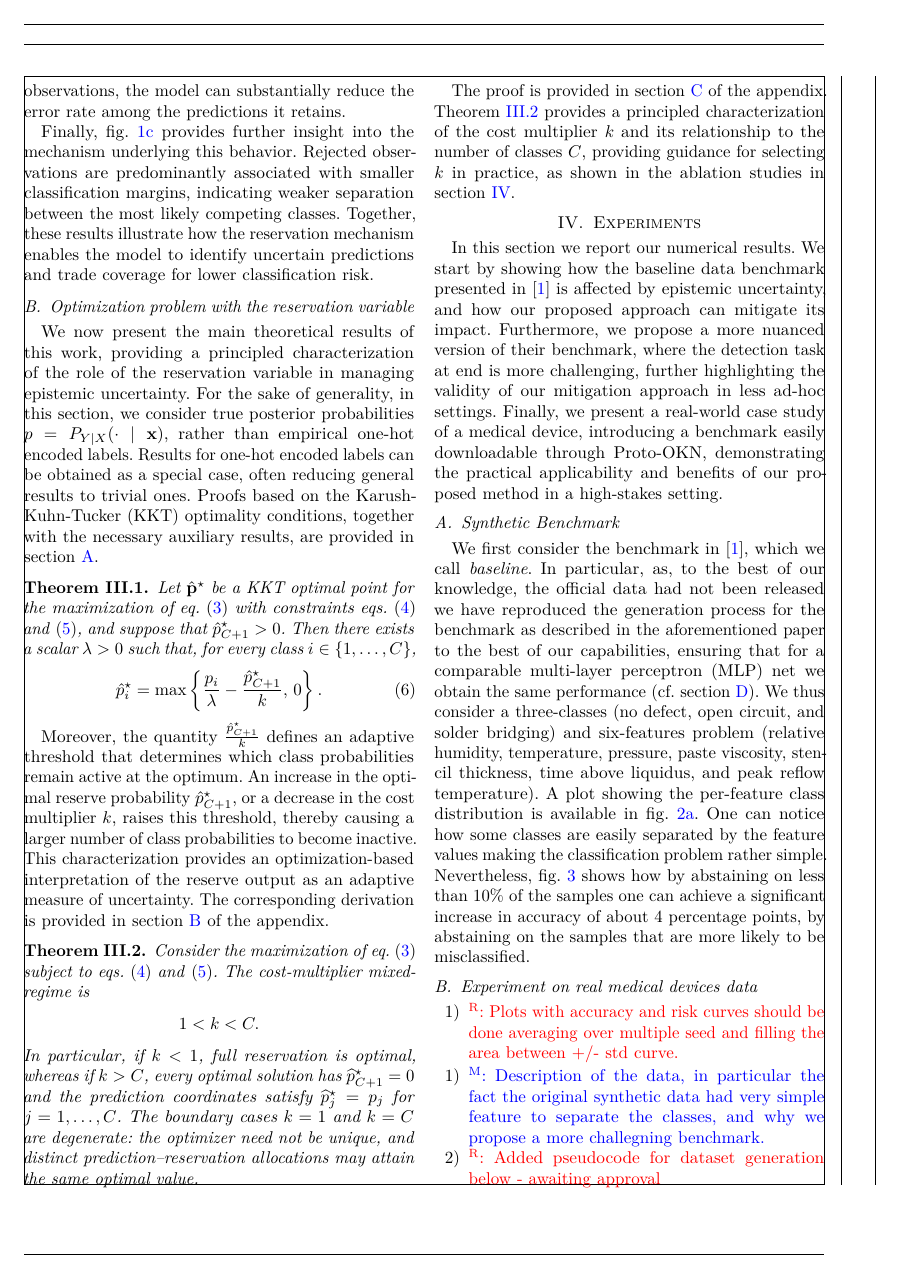
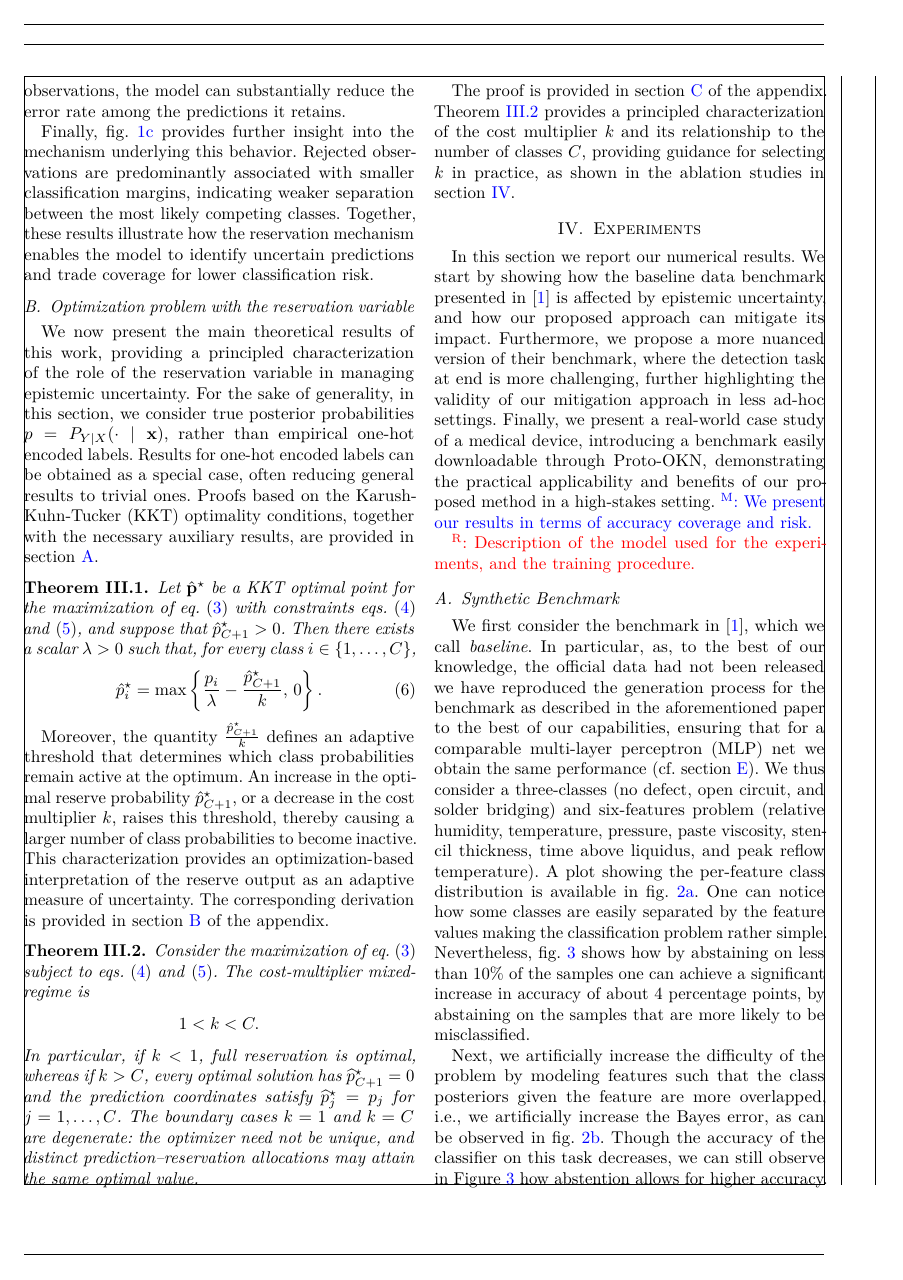
Before and after one commit to raham24/Epistemic-Uncertainty-Aware-Defect-Detection-for-Quality-Control-in-Medical-Device-Manufacturing, a LaTeX paper (tex/main.tex, which reads tex/tex_files/sections/experiments.tex): page 8 of 21 before the commit and page 8 of 20 after it. Compiled offline with pdfLaTeX.

Commit message:
cleaned up

```diff
--- a/tex/tex_files/sections/experiments.tex
+++ b/tex/tex_files/sections/experiments.tex
@@ -1,8 +1,14 @@
 In this section we report our numerical results. We start by showing how the baseline data benchmark presented in \cite{shenoy2026uncertainty} is affected by epistemic uncertainty, and how our proposed approach can mitigate its impact. Furthermore, we propose a more nuanced version of their benchmark, where the detection task at end is more challenging, further highlighting the validity of our mitigation approach in less ad-hoc settings. Finally, we present a real-world case study of a medical device, introducing a benchmark easily downloadable through Proto-OKN, demonstrating the practical applicability and benefits of our proposed method in a high-stakes setting.
+\marco{We present our results in terms of accuracy coverage and risk.}
 
+\raham{Description of the model used for the experiments, and the training procedure.}
 \subsection{Synthetic Benchmark}
 \label{subsec:synthetic-benchmark}
 We first consider the benchmark in \cite{shenoy2026uncertainty}, which we call \emph{baseline}. In particular, as, to the best of our knowledge, the official data had not been released we have reproduced the generation process for the benchmark as described in the aforementioned paper to the best of our capabilities, ensuring that for a comparable \gls*{mlp} net we obtain the same performance (cf. \cref{subsec:benchmark_gen}). We thus consider a three-classes (no defect, open circuit, and solder bridging) and six-features problem (relative humidity, temperature, pressure, paste viscosity, stencil thickness, time above liquidus, and peak reflow temperature). A plot showing the per-feature class distribution is available in \cref{fig:baseline}. One can notice how some classes are easily separated by the feature values making the classification problem rather simple. Nevertheless, \cref{fig:cascade-vs-abstention-synthetic} shows how by abstaining on less than \(10\%\) of the samples one can achieve a significant increase in accuracy of about \(4\) percentage points, by abstaining on the samples that are more likely to be misclassified.
+
+Next, we artificially increase the difficulty of the problem by modeling features such that the class posteriors given the feature are more overlapped, i.e., we artificially increase the Bayes error, as can be observed in \cref{fig:overlap_harder}. Though the accuracy of the classifier on this task decreases, we can still observe in \Cref{fig:cascade-vs-abstention-synthetic} how abstention allows for higher accuracy.
+
+Finally, an ablation study sampling over different target coverage is presented in \Cref{fig:risk-baseline} for the baseline and \Cref{fig:risk-harder} for the higher overlap. Moreover, an ablation study over possible values of the payoff, confirming the results in \cref{fig:selective-risk} are relegated to the appendix in \cref{sec:additional_plots}
 \begin{figure*}[!htbp]
     \centering
 
@@ -28,18 +34,6 @@ We first consider the benchmark in \cite{shenoy2026uncertainty}, which we call \
 
 \subsection{Experiment on real medical devices data}
 \label{subsec:real-medical-devices-data}
-\begin{enumerate}
-    \item \raham{Plots with accuracy and risk curves should be done averaging over multiple seed and filling the area between +/- std curve.}
-\end{enumerate}
-
-\begin{enumerate}
-    \item \marco{Description of the data, in particular the fact the original synthetic data had very simple feature to separate the classes, and why we propose a more challegning benchmark.}
-    \item \raham{Added pseudocode for dataset generation below - awaiting approval}
-    \item \raham{We need a pseudocode of the benchmark generation, and a description of the parameters that can be tuned to make the benchmark more or less challenging. This will go in the appendix, but it will be referenced here.}
-    \item \raham{Description of the model used for the experiments, and the training procedure.}
-    \item \raham{Risk plots should be averaged over multiple runs, and the number of runs should be reported.}
-\end{enumerate}
-
 \begin{figure}[!htbp]
     \includegraphics[width=.48\textwidth]{../tex/img/fig_cascade_vs_abstention_selective.png}
     \caption{(Best) Accuracy bar plot over multiple seeds for the baseline benchmark, comparing the performance of a single model w/o and w/ abstention (target coverage \(\ge 90\%\)).}
```
Also changed, not shown: tex/tex_files/appendix.tex (+9 -0 lines), tex/img/fig_cascade_vs_abstention_selective.png, tex/img/fig_feature_separability_baseline.png, tex/img/fig_feature_separability_harder.png, tex/img/fig_risk_coverage.png, tex/img/fig_selective_vs_o.png, tex/img/toy_example_margin_histogram.png, tex/tex_files/sections/experiments.tex (3 more changed lines), 2 other files.
